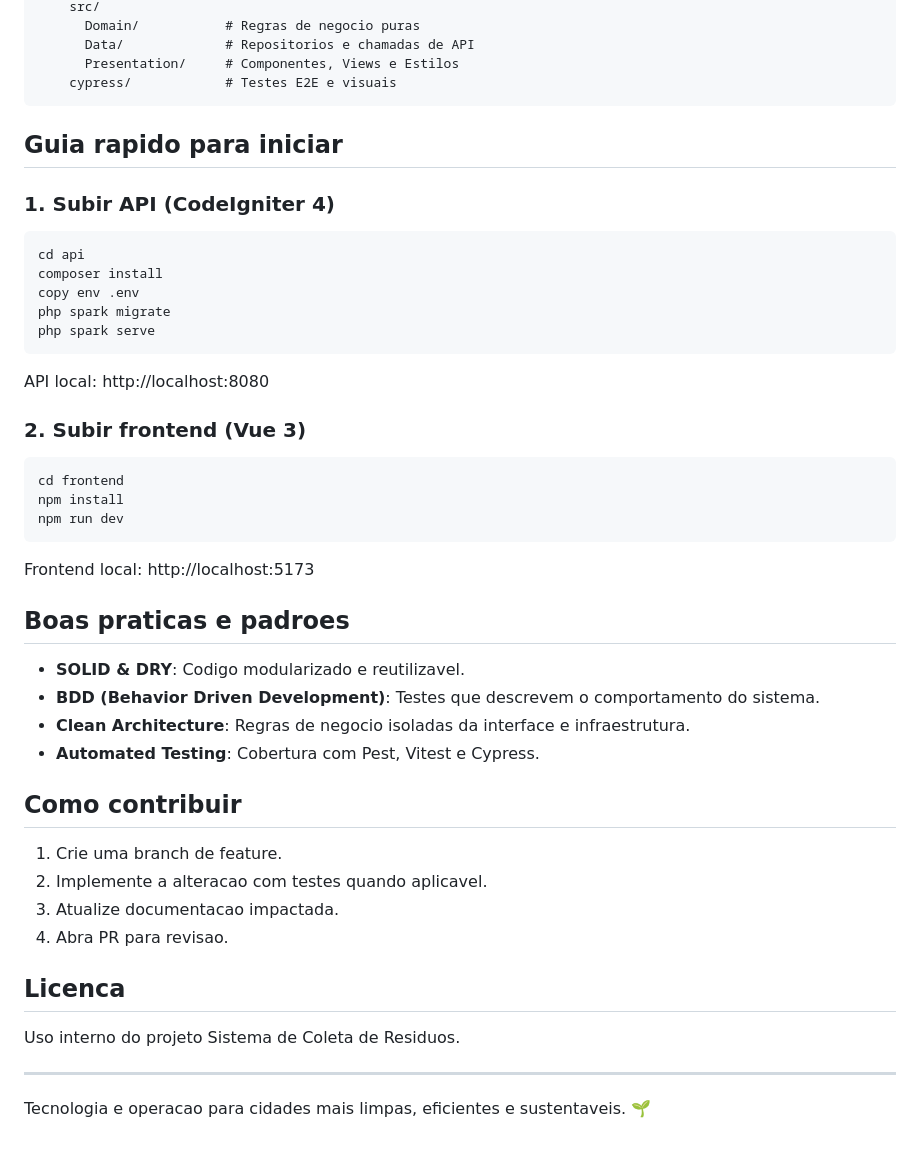
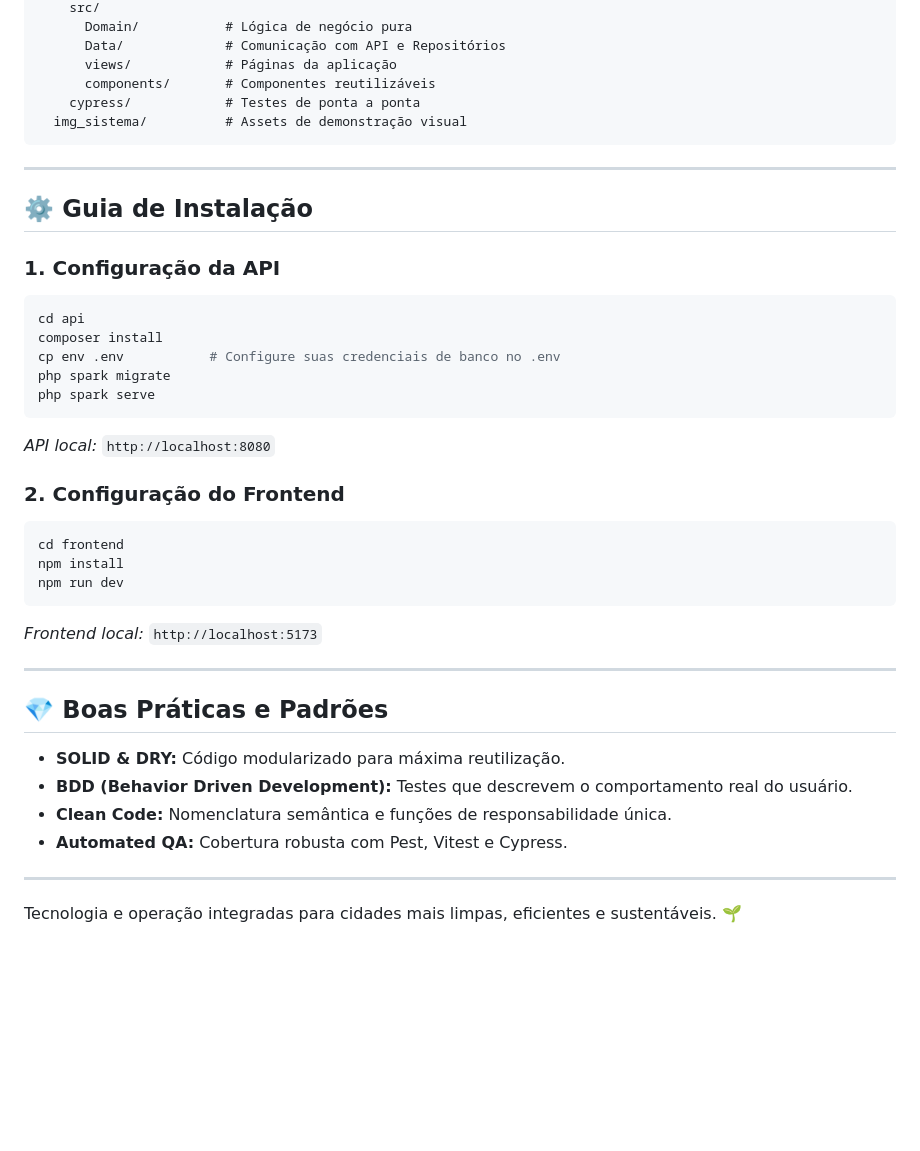
Before and after one commit to TaviloBreno/sistema_de_coleta, a Markdown page: README.md, the part around the change printed below. Rendered like a GitHub page; blank space fills up the shorter version.

````diff
--- a/README.md
+++ b/README.md
@@ -98,52 +145,43 @@ sistema_de_coleta/
     src/
-      Domain/           # Regras de negocio puras
-      Data/             # Repositorios e chamadas de API
-      Presentation/     # Componentes, Views e Estilos
-    cypress/            # Testes E2E e visuais
+      Domain/           # Lógica de negócio pura
+      Data/             # Comunicação com API e Repositórios
+      views/            # Páginas da aplicação
+      components/       # Componentes reutilizáveis
+    cypress/            # Testes de ponta a ponta
+  img_sistema/          # Assets de demonstração visual
 ```
 
-## Guia rapido para iniciar
+---
 
-### 1. Subir API (CodeIgniter 4)
+## ⚙️ Guia de Instalação
 
+### 1. Configuração da API
 ```bash
 cd api
 composer install
-copy env .env
+cp env .env           # Configure suas credenciais de banco no .env
 php spark migrate
 php spark serve
 ```
+*API local:* `http://localhost:8080`
 
-API local: http://localhost:8080
-
-### 2. Subir frontend (Vue 3)
-
+### 2. Configuração do Frontend
 ```bash
 cd frontend
 npm install
 npm run dev
 ```
-
-Frontend local: http://localhost:5173
-
-## Boas praticas e padroes
-
-- **SOLID & DRY**: Codigo modularizado e reutilizavel.
-- **BDD (Behavior Driven Development)**: Testes que descrevem o comportamento do sistema.
-- **Clean Architecture**: Regras de negocio isoladas da interface e infraestrutura.
-- **Automated Testing**: Cobertura com Pest, Vitest e Cypress.
-
-## Como contribuir
-
-1. Crie uma branch de feature.
-2. Implemente a alteracao com testes quando aplicavel.
-3. Atualize documentacao impactada.
-4. Abra PR para revisao.
-
-## Licenca
-
-Uso interno do projeto Sistema de Coleta de Residuos.
+*Frontend local:* `http://localhost:5173`
 
 ---
 
-Tecnologia e operacao para cidades mais limpas, eficientes e sustentaveis. 🌱
+## 💎 Boas Práticas e Padrões
+
+- **SOLID & DRY:** Código modularizado para máxima reutilização.
+- **BDD (Behavior Driven Development):** Testes que descrevem o comportamento real do usuário.
+- **Clean Code:** Nomenclatura semântica e funções de responsabilidade única.
+- **Automated QA:** Cobertura robusta com Pest, Vitest e Cypress.
+
+---
+
+Tecnologia e operação integradas para cidades mais limpas, eficientes e sustentáveis. 🌱
````
Also changed, not shown: other parts of README.md (+115 -68 lines), img_sistema/sc-01.png (added), img_sistema/sc-02.png (added), img_sistema/sc-03.png (added), img_sistema/sc-04.png (added), img_sistema/sc-05.png (added), img_sistema/sc-06.png (added).
